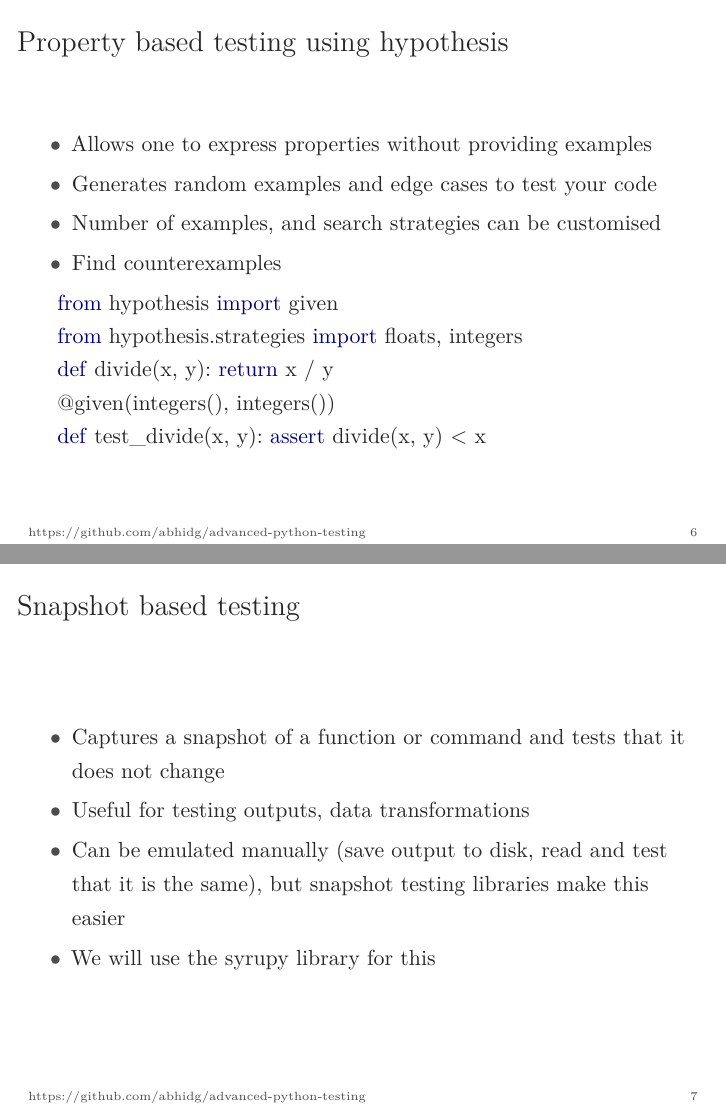
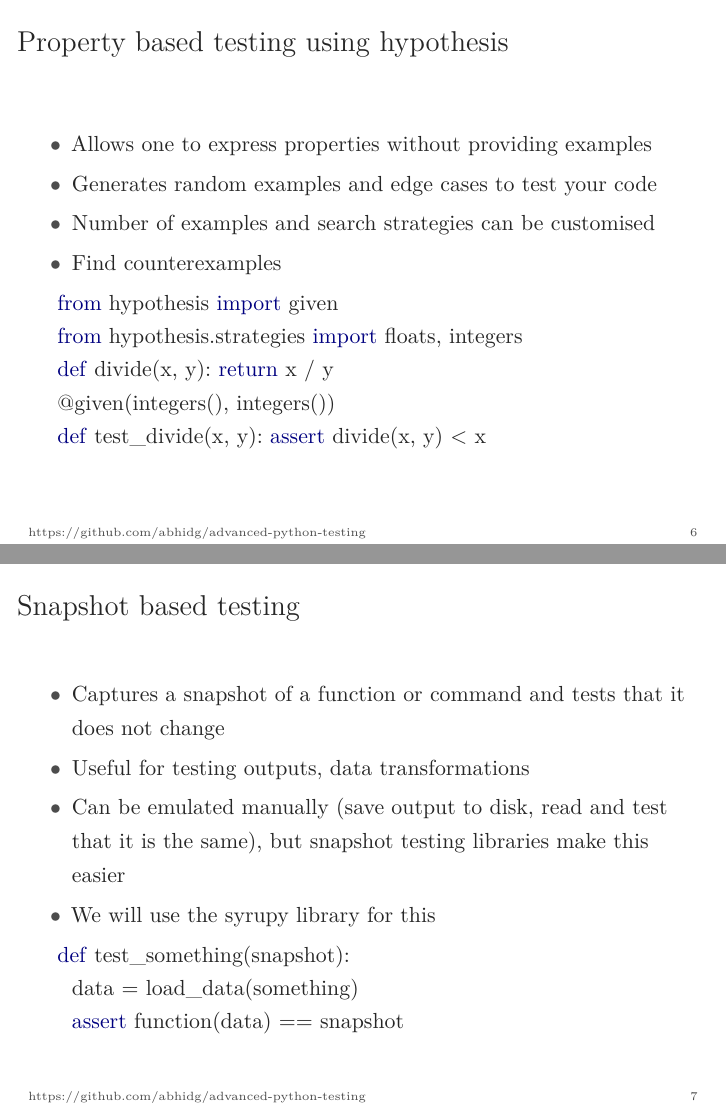
Before and after one commit to abhidg/advanced-python-testing, LaTeX slides (slides/slides.tex): pages 6 and 7 of 9, joined at a grey line. Compiled offline with XeLaTeX.

Commit message:
slides: update

```diff
--- a/slides/slides.tex
+++ b/slides/slides.tex
@@ -106,7 +106,7 @@ other languages.
 \end{frame}
 
 
-\begin{frame}{Snapshot based testing}
+\begin{frame}[fragile]{Snapshot based testing}
 \phantomsection\label{snapshot-based-testing}
 \begin{itemize}
 \item
@@ -119,17 +119,13 @@ other languages.
   is the same), but snapshot testing libraries make this easier
 \item We will use the \texttt{syrupy} library for this
 \end{itemize}
+\begin{minted}{python}
+    def test_something(snapshot):
+      data = load_data(something)
+      assert function(data) == snapshot
+\end{minted}
 \end{frame}
 
-% \begin{frame}[fragile]{Snapshot based testing using \texttt{syrupy}}
-% \phantomsection\label{snapshot-based-testing-using-syrupy}
-% \begin{itemize}
-% \item
-%   \texttt{syrupy} takes snapshots
-% \item
-%   easy to use
-% \end{itemize}
-% \end{frame}
 
 \begin{frame}{Walkthrough: finding the sun!}
 \phantomsection\label{walkthrough-finding-the-sun}
```
Also changed, not shown: slides/slides.tex (4 more changed lines).
